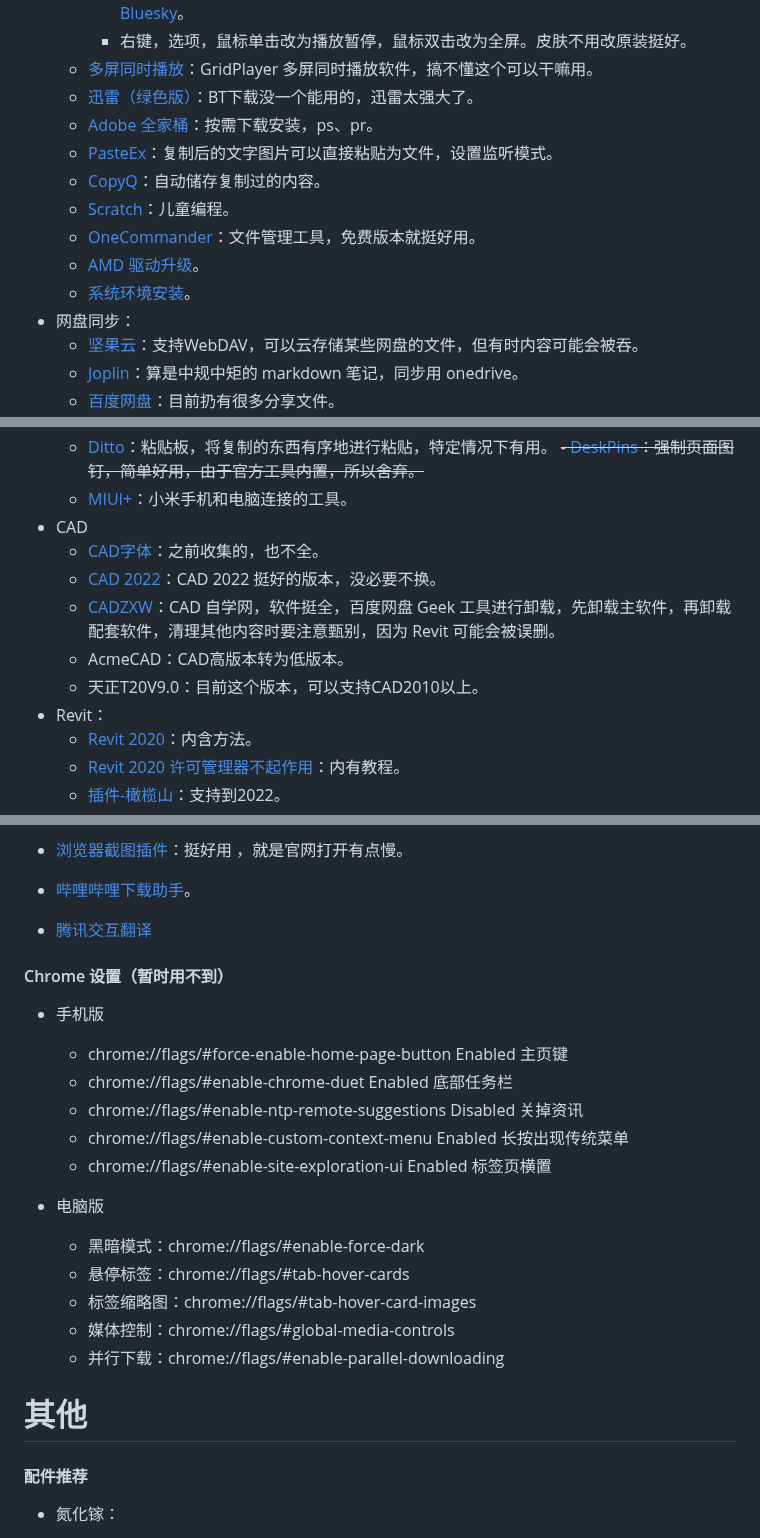
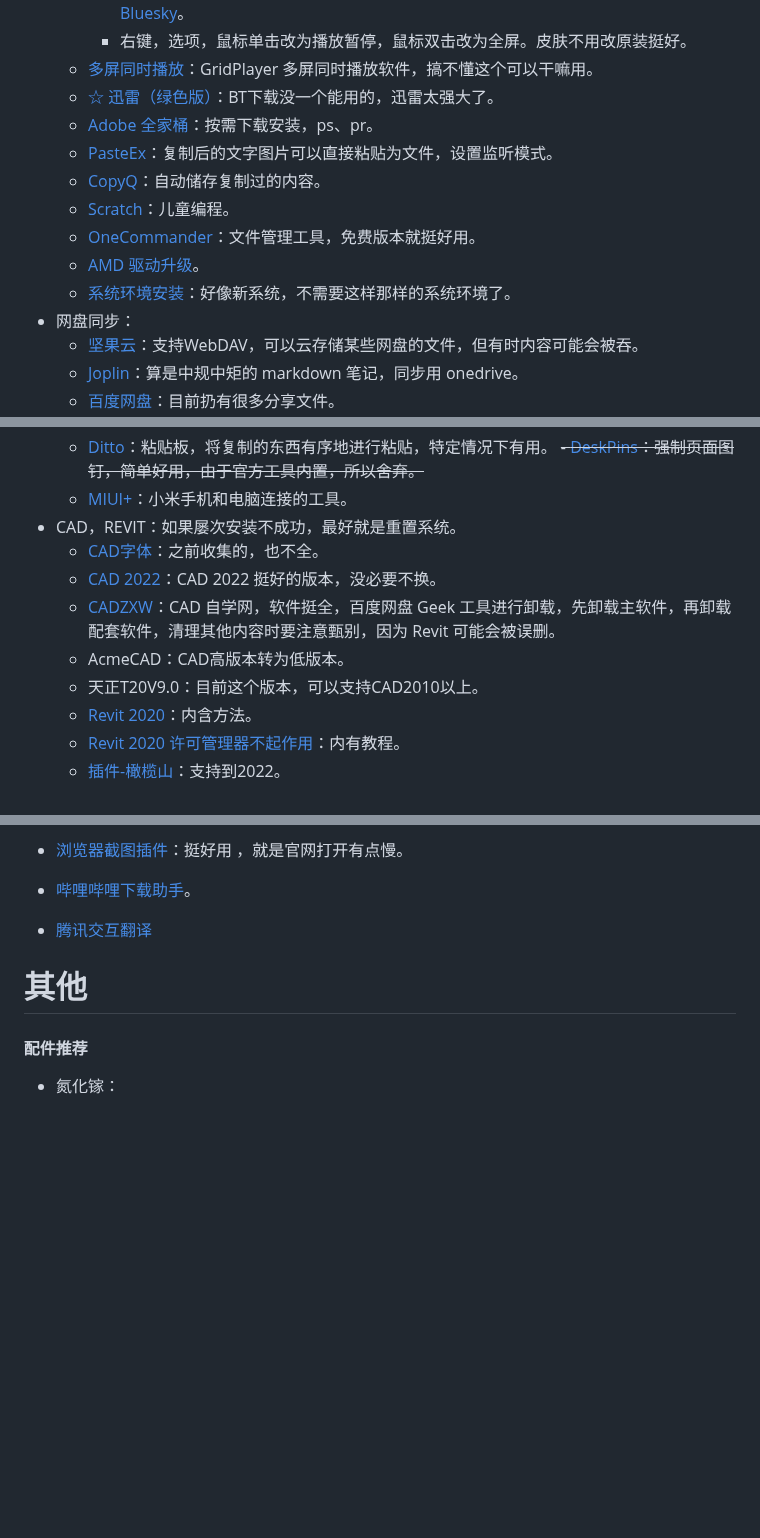
Before and after one commit to js-ping/js-ping.github.io, a Markdown page: README.md, 3 parts joined by grey strips. Rendered like a GitHub page; blank space fills up the shorter version.

Commit message:
2023年5月27日 a

```diff
--- a/README.md
+++ b/README.md
@@ -38,14 +38,14 @@
       - 本地视频、音频播放器。[Potplayer（官网）](https://potplayer.daum.net/)登不上，视频播放器，插件，[动态插帧Bluesky](https://bluesky-soft.com/en/BlueskyFRC.html)。
       - 右键，选项，鼠标单击改为播放暂停，鼠标双击改为全屏。皮肤不用改原装挺好。
     - [多屏同时播放](https://github.com/vzhd1701/gridplayer)：GridPlayer 多屏同时播放软件，搞不懂这个可以干嘛用。
-	- [迅雷（绿色版）](https://www.aliyundrive.com/s/GVsDt8iEnTZ)：BT下载没一个能用的，迅雷太强大了。
+	- [☆ 迅雷（绿色版）](https://www.aliyundrive.com/s/GVsDt8iEnTZ)：BT下载没一个能用的，迅雷太强大了。
 	- [Adobe 全家桶](https://www.aliyundrive.com/s/kyRiDLhoBGW)：按需下载安装，ps、pr。
 	- [PasteEx](https://github.com/huiyadanli/PasteEx)：复制后的文字图片可以直接粘贴为文件，设置监听模式。
 	- [CopyQ](https://hluk.github.io/CopyQ/)：自动储存复制过的内容。
     - [Scratch](https://scratch.iruanhui.cn/?bd_vid=11038991590739980576)：儿童编程。
     - [OneCommander](https://onecommander.com/)：文件管理工具，免费版本就挺好用。
     - [AMD 驱动升级](https://www.amd.com/zh-hans/support)。
-    - [系统环境安装](https://www.aliyundrive.com/s/BsguUXrpTNK)。
+    - [系统环境安装](https://www.aliyundrive.com/s/BsguUXrpTNK)：好像新系统，不需要这样那样的系统环境了。
 - 网盘同步：
 	- [坚果云](https://www.jianguoyun.com/s/downloads)：支持WebDAV，可以云存储某些网盘的文件，但有时内容可能会被吞。
 	- [Joplin](https://joplinapp.org/)：算是中规中矩的 markdown 笔记，同步用 onedrive。
@@ -104,13 +104,12 @@
 	- [Ditto](https://ditto-cp.sourceforge.io/)：粘贴板，将复制的东西有序地进行粘贴，特定情况下有用。
 	~~- [DeskPins](https://efotinis.neocities.org/deskpins/)：强制页面图钉，简单好用，由于官方工具内置，所以舍弃。~~
     - [MIUI+](https://www.mi.com/service/notebook/drivers/A53)：小米手机和电脑连接的工具。
-- CAD
+- CAD，REVIT：如果屡次安装不成功，最好就是重置系统。
     - [CAD字体](https://wwa.lanzoui.com/iOkizqoc77g)：之前收集的，也不全。
     - [CAD 2022](https://www.aliyundrive.com/s/RCP47zLSKpE)：CAD 2022 挺好的版本，没必要不换。
     - [CADZXW](http://www.cadzxw.com/download.html/)：CAD 自学网，软件挺全，百度网盘 Geek 工具进行卸载，先卸载主软件，再卸载配套软件，清理其他内容时要注意甄别，因为 Revit 可能会被误删。
     - AcmeCAD：CAD高版本转为低版本。
     - 天正T20V9.0：目前这个版本，可以支持CAD2010以上。
-- Revit：
     - [Revit 2020](https://www.aliyundrive.com/s/vzLK6MD4V46)：内含方法。
     - [Revit 2020 许可管理器不起作用](https://www.aliyundrive.com/s/9cghFT6R4gW)：内有教程。
     - [插件-橄榄山](http://www.glsbim.com/intro/42.html)：支持到2022。
@@ -158,22 +157,6 @@
 - [浏览器截图插件](https://getfireshot.com/)：挺好用 ，就是官网打开有点慢。
 - [哔哩哔哩下载助手](https://csser.top/)。
 - [腾讯交互翻译](https://transmart.qq.com/zh-CN/download)
-
-#### Chrome 设置（暂时用不到）
-
-- 手机版
-	- chrome://flags/#force-enable-home-page-button Enabled 主页键
-	- chrome://flags/#enable-chrome-duet Enabled 底部任务栏
-	- chrome://flags/#enable-ntp-remote-suggestions Disabled 关掉资讯
-	- chrome://flags/#enable-custom-context-menu Enabled 长按出现传统菜单
-	- chrome://flags/#enable-site-exploration-ui Enabled 标签页横置
-
-- 电脑版
-	- 黑暗模式：chrome://flags/#enable-force-dark
-	- 悬停标签：chrome://flags/#tab-hover-cards
-	- 标签缩略图：chrome://flags/#tab-hover-card-images
-	- 媒体控制：chrome://flags/#global-media-controls
-	- 并行下载：chrome://flags/#enable-parallel-downloading
 
 # 其他
 
```
